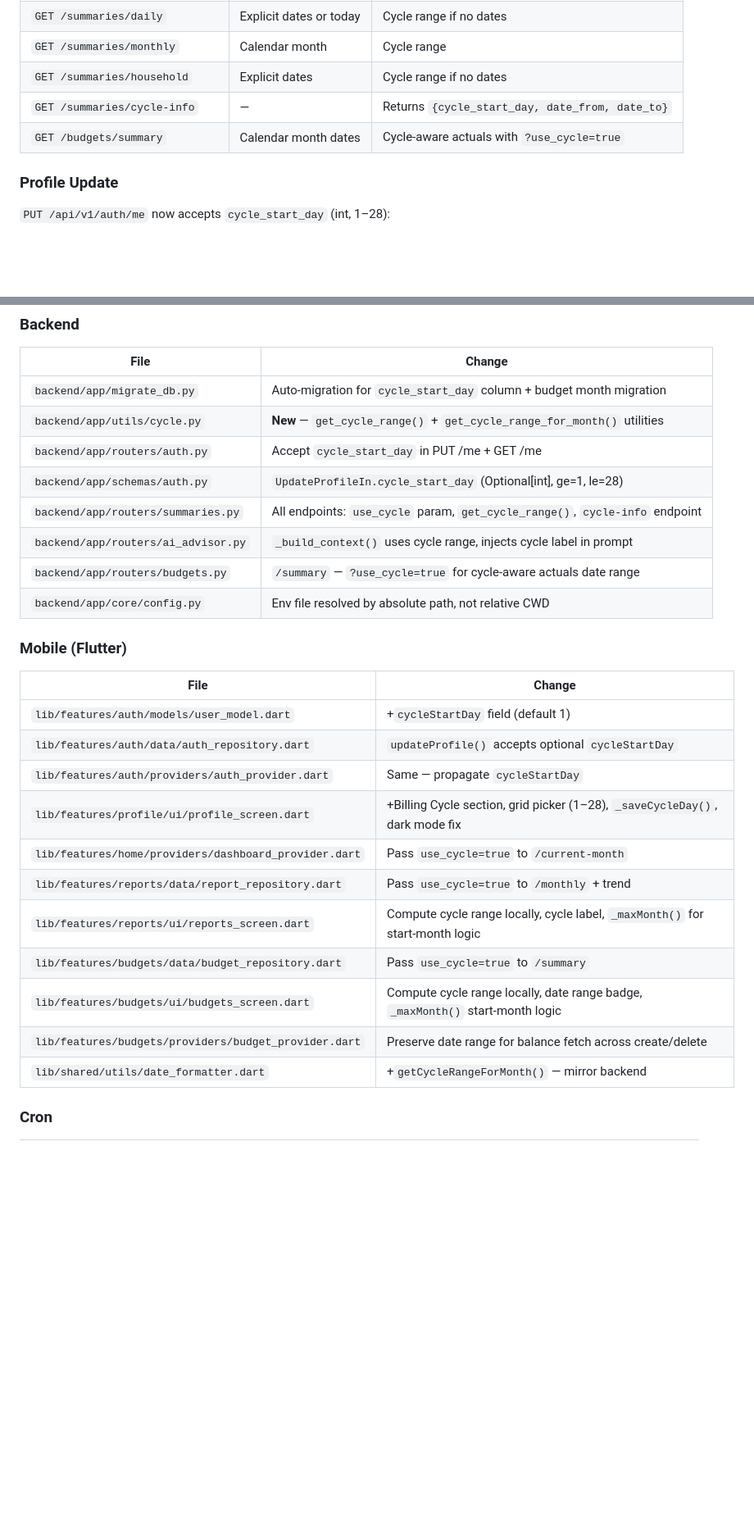
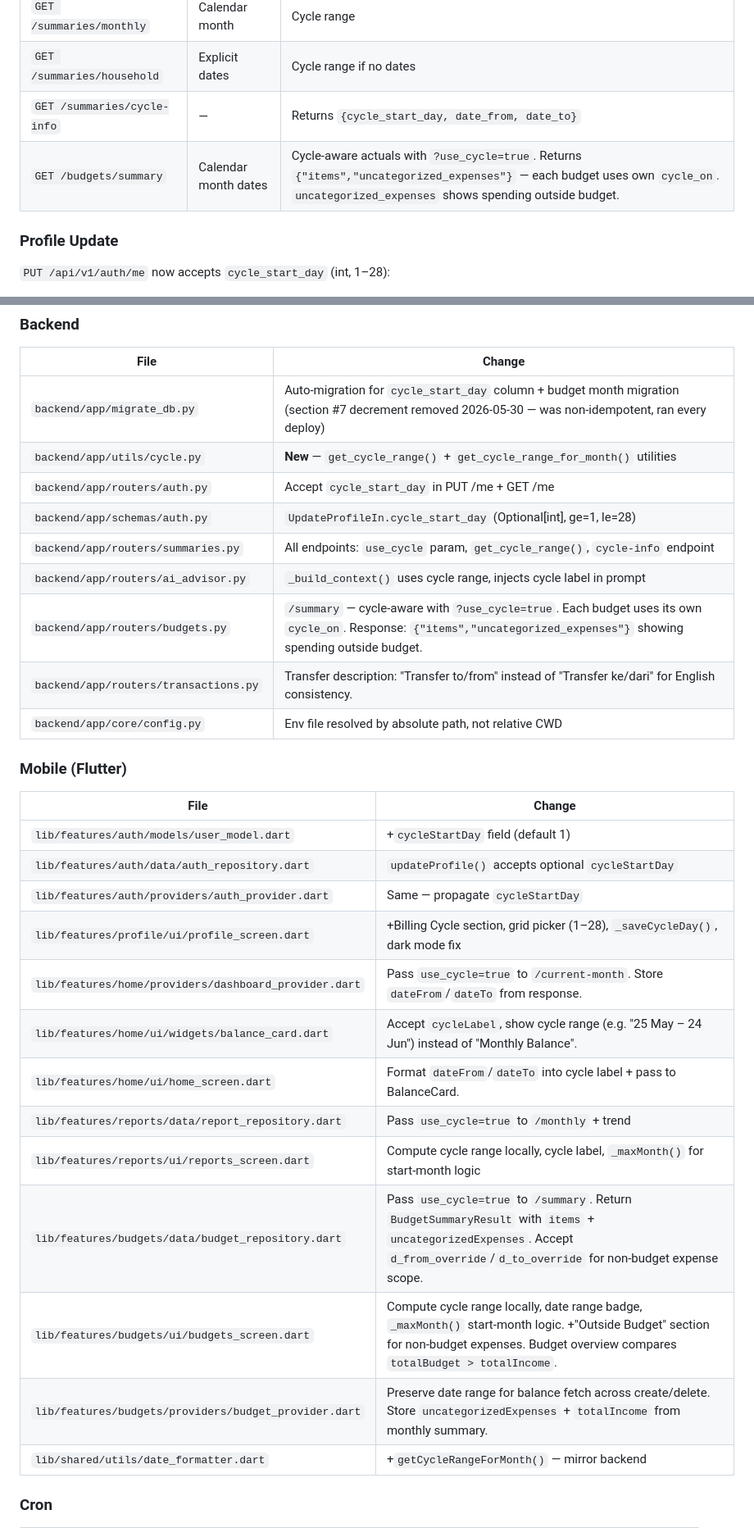
Before and after one commit to mkhaufillah/wealthtrack, a Markdown page: docs/14-custom-billing-cycle.md, 2 parts joined by grey strips. Shown at 82% size. Rendered like a GitHub page; blank space fills up the shorter version.

Commit message:
docs: sync cycle doc with budget overview, non-budget expenses, home cycle label
- Budget summary response format: wrapped items + uncategorized_expenses
- Budget overview: totalBudget vs totalIncome comparison
- Home screen: cycle label instead of 'Monthly Balance'
- Transfer description: English (to/from)
- Migration section #7 decrement removed (non-idempotent)
- Add transactions.py to files changed
- Add home screen + balance card to mobile files

```diff
--- a/docs/14-custom-billing-cycle.md
+++ b/docs/14-custom-billing-cycle.md
@@ -79,7 +79,7 @@ All summary endpoints now accept `?use_cycle=true`:
 | `GET /summaries/monthly` | Calendar month | Cycle range |
 | `GET /summaries/household` | Explicit dates | Cycle range if no dates |
 | `GET /summaries/cycle-info` | — | Returns `{cycle_start_day, date_from, date_to}` |
-| `GET /budgets/summary` | Calendar month dates | Cycle-aware actuals with `?use_cycle=true` |
+| `GET /budgets/summary` | Calendar month dates | Cycle-aware actuals with `?use_cycle=true`. Returns `{"items","uncategorized_expenses"}` — each budget uses own `cycle_on`. `uncategorized_expenses` shows spending outside budget. |
 
 ### Profile Update
 
@@ -103,13 +103,14 @@ The `_build_context()` function now:
 ### Backend
 | File | Change |
 |------|--------|
-| `backend/app/migrate_db.py` | Auto-migration for `cycle_start_day` column + budget month migration |
+| `backend/app/migrate_db.py` | Auto-migration for `cycle_start_day` column + budget month migration (section #7 decrement removed 2026-05-30 — was non-idempotent, ran every deploy) |
 | `backend/app/utils/cycle.py` | **New** — `get_cycle_range()` + `get_cycle_range_for_month()` utilities |
 | `backend/app/routers/auth.py` | Accept `cycle_start_day` in PUT /me + GET /me |
 | `backend/app/schemas/auth.py` | `UpdateProfileIn.cycle_start_day` (Optional[int], ge=1, le=28) |
 | `backend/app/routers/summaries.py` | All endpoints: `use_cycle` param, `get_cycle_range()`, `cycle-info` endpoint |
 | `backend/app/routers/ai_advisor.py` | `_build_context()` uses cycle range, injects cycle label in prompt |
-| `backend/app/routers/budgets.py` | `/summary` — `?use_cycle=true` for cycle-aware actuals date range |
+| `backend/app/routers/budgets.py` | `/summary` — cycle-aware with `?use_cycle=true`. Each budget uses its own `cycle_on`. Response: `{"items","uncategorized_expenses"}` showing spending outside budget. |
+| `backend/app/routers/transactions.py` | Transfer description: "Transfer to/from" instead of "Transfer ke/dari" for English consistency. |
 | `backend/app/core/config.py` | Env file resolved by absolute path, not relative CWD |
 
 ### Mobile (Flutter)
@@ -119,12 +120,14 @@ The `_build_context()` function now:
 | `lib/features/auth/data/auth_repository.dart` | `updateProfile()` accepts optional `cycleStartDay` |
 | `lib/features/auth/providers/auth_provider.dart` | Same — propagate `cycleStartDay` |
 | `lib/features/profile/ui/profile_screen.dart` | +Billing Cycle section, grid picker (1–28), `_saveCycleDay()`, dark mode fix |
-| `lib/features/home/providers/dashboard_provider.dart` | Pass `use_cycle=true` to `/current-month` |
+| `lib/features/home/providers/dashboard_provider.dart` | Pass `use_cycle=true` to `/current-month`. Store `dateFrom`/`dateTo` from response. |
+| `lib/features/home/ui/widgets/balance_card.dart` | Accept `cycleLabel`, show cycle range (e.g. "25 May – 24 Jun") instead of "Monthly Balance". |
+| `lib/features/home/ui/home_screen.dart` | Format `dateFrom`/`dateTo` into cycle label + pass to BalanceCard. |
 | `lib/features/reports/data/report_repository.dart` | Pass `use_cycle=true` to `/monthly` + trend |
 | `lib/features/reports/ui/reports_screen.dart` | Compute cycle range locally, cycle label, `_maxMonth()` for start-month logic |
-| `lib/features/budgets/data/budget_repository.dart` | Pass `use_cycle=true` to `/summary` |
-| `lib/features/budgets/ui/budgets_screen.dart` | Compute cycle range locally, date range badge, `_maxMonth()` start-month logic |
-| `lib/features/budgets/providers/budget_provider.dart` | Preserve date range for balance fetch across create/delete |
+| `lib/features/budgets/data/budget_repository.dart` | Pass `use_cycle=true` to `/summary`. Return `BudgetSummaryResult` with `items` + `uncategorizedExpenses`. Accept `d_from_override`/`d_to_override` for non-budget expense scope. |
+| `lib/features/budgets/ui/budgets_screen.dart` | Compute cycle range locally, date range badge, `_maxMonth()` start-month logic. +"Outside Budget" section for non-budget expenses. Budget overview compares `totalBudget > totalIncome`. |
+| `lib/features/budgets/providers/budget_provider.dart` | Preserve date range for balance fetch across create/delete. Store `uncategorizedExpenses` + `totalIncome` from monthly summary. |
 | `lib/shared/utils/date_formatter.dart` | +`getCycleRangeForMonth()` — mirror backend |
 
 ### Cron
```
Also changed, not shown: other parts of docs/14-custom-billing-cycle.md (+1 -1 lines).
